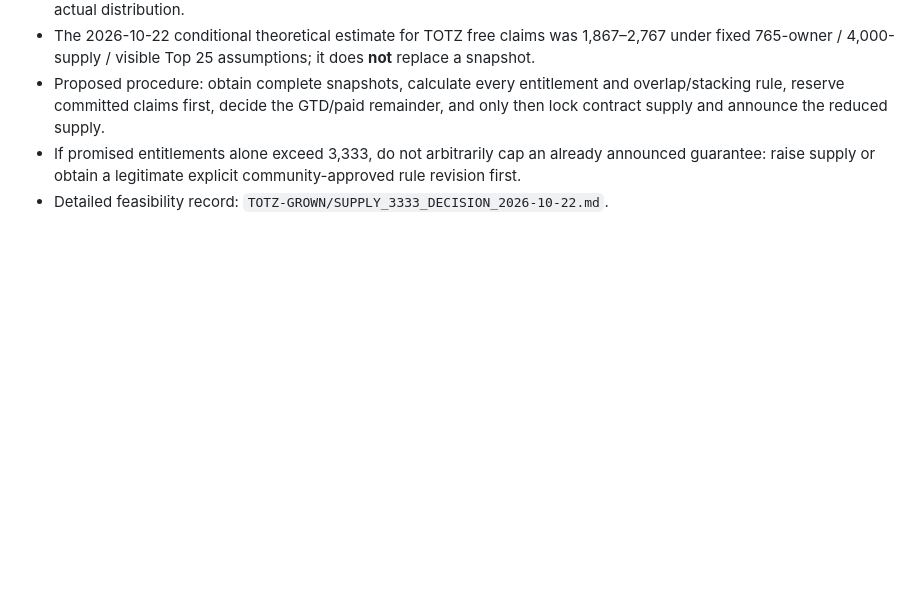
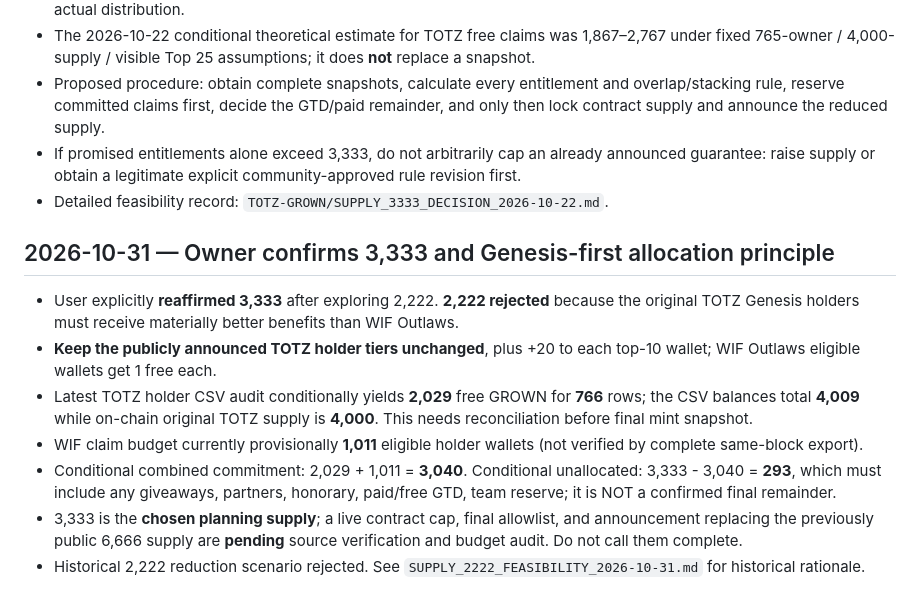
Before and after one commit to aitchrif/TOTZ, a Markdown page: TOTZ-GROWN/PROJECT_SOURCE_OF_TRUTH.md, the part around the change. GitHub-like rendering; blank space fills up the shorter version.

Commit message:
docs: confirm Genesis-first 3333 GROWN plan and reject 2222

```diff
--- a/TOTZ-GROWN/PROJECT_SOURCE_OF_TRUTH.md
+++ b/TOTZ-GROWN/PROJECT_SOURCE_OF_TRUTH.md
@@ -102,3 +102,12 @@ Compiled from the user's prior planning conversations and discussions through 20
 - Proposed procedure: obtain complete snapshots, calculate every entitlement and overlap/stacking rule, reserve committed claims first, decide the GTD/paid remainder, and only then lock contract supply and announce the reduced supply.
 - If promised entitlements alone exceed 3,333, do not arbitrarily cap an already announced guarantee: raise supply or obtain a legitimate explicit community-approved rule revision first.
 - Detailed feasibility record: `TOTZ-GROWN/SUPPLY_3333_DECISION_2026-10-22.md`.
+
+## 2026-10-31 — Owner confirms 3,333 and Genesis-first allocation principle
+- User explicitly **reaffirmed 3,333** after exploring 2,222. **2,222 rejected** because the original TOTZ Genesis holders must receive materially better benefits than WIF Outlaws.
+- **Keep the publicly announced TOTZ holder tiers unchanged**, plus +20 to each top-10 wallet; WIF Outlaws eligible wallets get 1 free each.
+- Latest TOTZ holder CSV audit conditionally yields **2,029** free GROWN for **766** rows; the CSV balances total **4,009** while on-chain original TOTZ supply is **4,000**. This needs reconciliation before final mint snapshot.
+- WIF claim budget currently provisionally **1,011** eligible holder wallets (not verified by complete same-block export).
+- Conditional combined commitment: 2,029 + 1,011 = **3,040**. Conditional unallocated: 3,333 - 3,040 = **293**, which must include any giveaways, partners, honorary, paid/free GTD, team reserve; it is NOT a confirmed final remainder.
+- 3,333 is the **chosen planning supply**; a live contract cap, final allowlist, and announcement replacing the previously public 6,666 supply are **pending** source verification and budget audit. Do not call them complete.
+- Historical 2,222 reduction scenario rejected. See `SUPPLY_2222_FEASIBILITY_2026-10-31.md` for historical rationale.
```
